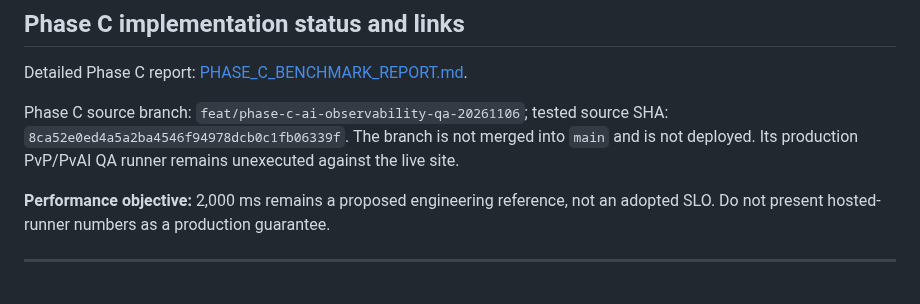
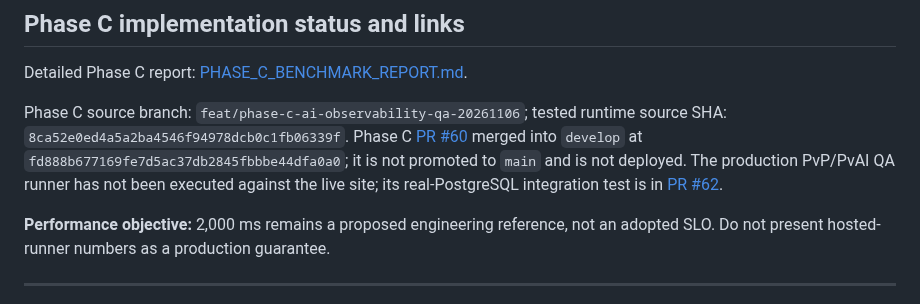
Before and after one commit to emt0147t/caroAI, a Markdown page: reports/ai-benchmark.md, the part around the change. Drawn GitHub-style.

Commit message:
docs(benchmark): record Phase C develop merge status

```diff
--- a/reports/ai-benchmark.md
+++ b/reports/ai-benchmark.md
@@ -64,7 +64,7 @@ The benchmark used one API worker and disposable PostgreSQL 15.19. It does not e
 
 Detailed Phase C report: [PHASE_C_BENCHMARK_REPORT.md](https://github.com/emt0147t/caroAI/blob/feat/phase-c-ai-observability-qa-20261106/reports/benchmark-phase-c/PHASE_C_BENCHMARK_REPORT.md).
 
-Phase C source branch: `feat/phase-c-ai-observability-qa-20261106`; tested source SHA: `8ca52e0ed4a5a2ba4546f94978dcb0c1fb06339f`. The branch is not merged into `main` and is not deployed. Its production PvP/PvAI QA runner remains unexecuted against the live site.
+Phase C source branch: `feat/phase-c-ai-observability-qa-20261106`; tested runtime source SHA: `8ca52e0ed4a5a2ba4546f94978dcb0c1fb06339f`. Phase C [PR #60](https://github.com/emt0147t/caroAI/pull/60) merged into `develop` at `fd888b677169fe7d5ac37db2845fbbbe44dfa0a0`; it is not promoted to `main` and is not deployed. The production PvP/PvAI QA runner has not been executed against the live site; its real-PostgreSQL integration test is in [PR #62](https://github.com/emt0147t/caroAI/pull/62).
 
 **Performance objective:** 2,000 ms remains a proposed engineering reference, not an adopted SLO. Do not present hosted-runner numbers as a production guarantee.
 
```
